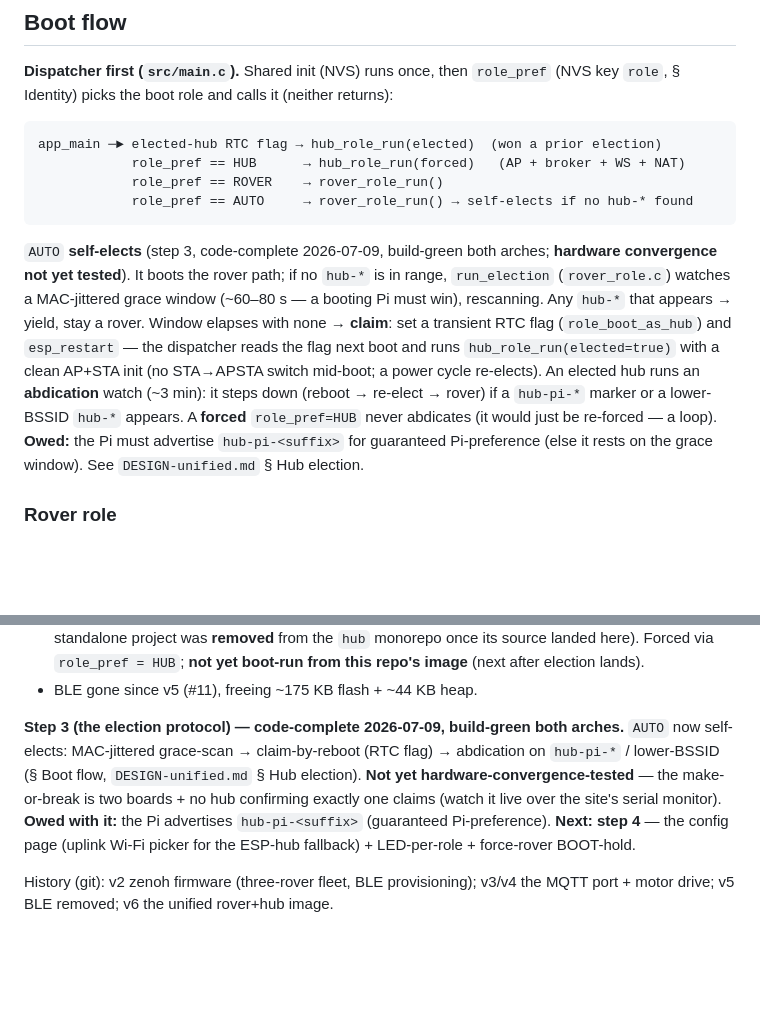
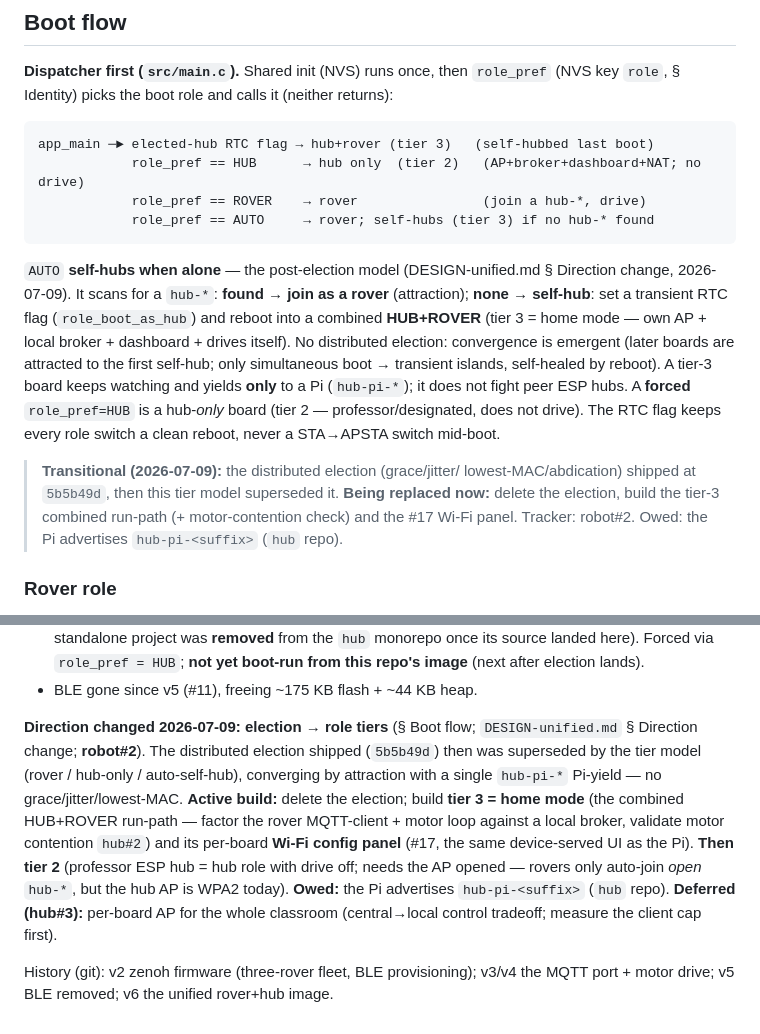
Before and after one commit to better-robotics/robot, a Markdown page: CLAUDE.md, 2 parts joined by grey strips. Rendered like a GitHub page; blank space fills up the shorter version.

````diff
--- a/CLAUDE.md
+++ b/CLAUDE.md
@@ -70,24 +70,28 @@ telemetry), never part of a name. Don't "fix" role-prefixed identifiers
 `role_pref` (NVS key `role`, § Identity) picks the boot role and calls it
 (neither returns):
 ```
-app_main ─► elected-hub RTC flag → hub_role_run(elected)  (won a prior election)
-            role_pref == HUB      → hub_role_run(forced)   (AP + broker + WS + NAT)
-            role_pref == ROVER    → rover_role_run()
-            role_pref == AUTO     → rover_role_run() → self-elects if no hub-* found
+app_main ─► elected-hub RTC flag → hub+rover (tier 3)   (self-hubbed last boot)
+            role_pref == HUB      → hub only  (tier 2)   (AP+broker+dashboard+NAT; no drive)
+            role_pref == ROVER    → rover                (join a hub-*, drive)
+            role_pref == AUTO     → rover; self-hubs (tier 3) if no hub-* found
 ```
-`AUTO` **self-elects** (step 3, code-complete 2026-07-09, build-green both
-arches; **hardware convergence not yet tested**). It boots the rover path; if no
-`hub-*` is in range, `run_election` (`rover_role.c`) watches a MAC-jittered grace
-window (~60–80 s — a booting Pi must win), rescanning. Any `hub-*` that appears →
-yield, stay a rover. Window elapses with none → **claim**: set a transient RTC
-flag (`role_boot_as_hub`) and `esp_restart` — the dispatcher reads the flag next
-boot and runs `hub_role_run(elected=true)` with a clean AP+STA init (no
-STA→APSTA switch mid-boot; a power cycle re-elects). An elected hub runs an
-**abdication** watch (~3 min): it steps down (reboot → re-elect → rover) if a
-`hub-pi-*` marker or a lower-BSSID `hub-*` appears. A **forced** `role_pref=HUB`
-never abdicates (it would just be re-forced — a loop). **Owed:** the Pi must
-advertise `hub-pi-<suffix>` for guaranteed Pi-preference (else it rests on the
-grace window). See `DESIGN-unified.md` § Hub election.
+`AUTO` **self-hubs when alone** — the post-election model (DESIGN-unified.md §
+Direction change, 2026-07-09). It scans for a `hub-*`: **found → join as a
+rover** (attraction); **none → self-hub**: set a transient RTC flag
+(`role_boot_as_hub`) and reboot into a combined **HUB+ROVER** (tier 3 = home
+mode — own AP + local broker + dashboard + drives itself). No distributed
+election: convergence is emergent (later boards are attracted to the first
+self-hub; only simultaneous boot → transient islands, self-healed by reboot). A
+tier-3 board keeps watching and yields **only** to a Pi (`hub-pi-*`); it does not
+fight peer ESP hubs. A **forced** `role_pref=HUB` is a hub-*only* board (tier 2 —
+professor/designated, does not drive). The RTC flag keeps every role switch a
+clean reboot, never a STA→APSTA switch mid-boot.
+
+> **Transitional (2026-07-09):** the distributed election (grace/jitter/
+> lowest-MAC/abdication) shipped at `5b5b49d`, then this tier model superseded
+> it. **Being replaced now:** delete the election, build the tier-3 combined
+> run-path (+ motor-contention check) and the #17 Wi-Fi panel. Tracker:
+> robot#2. Owed: the Pi advertises `hub-pi-<suffix>` (`hub` repo).
 
 ### Rover role
 One radio: Wi-Fi STA + esp-mqtt (BLE removed 2026-07-09 — see below).
@@ -202,14 +206,19 @@ esp-mqtt client) and the 408 KB embedded dashboard coexist in one image.
   **not yet boot-run from this repo's image** (next after election lands).
 - BLE gone since v5 (#11), freeing ~175 KB flash + ~44 KB heap.
 
-**Step 3 (the election protocol) — code-complete 2026-07-09, build-green both
-arches.** `AUTO` now self-elects: MAC-jittered grace-scan → claim-by-reboot (RTC
-flag) → abdication on `hub-pi-*` / lower-BSSID (§ Boot flow, `DESIGN-unified.md`
-§ Hub election). **Not yet hardware-convergence-tested** — the make-or-break is
-two boards + no hub confirming exactly one claims (watch it live over the
-site's serial monitor). **Owed with it:** the Pi advertises `hub-pi-<suffix>`
-(guaranteed Pi-preference). **Next: step 4** — the config page (uplink Wi-Fi
-picker for the ESP-hub fallback) + LED-per-role + force-rover BOOT-hold.
+**Direction changed 2026-07-09: election → role tiers** (§ Boot flow;
+`DESIGN-unified.md` § Direction change; **robot#2**). The distributed election
+shipped (`5b5b49d`) then was superseded by the tier model (rover / hub-only /
+auto-self-hub), converging by attraction with a single `hub-pi-*` Pi-yield — no
+grace/jitter/lowest-MAC. **Active build:** delete the election; build **tier 3 =
+home mode** (the combined HUB+ROVER run-path — factor the rover MQTT-client +
+motor loop against a local broker, validate motor contention `hub#2`) and its
+per-board **Wi-Fi config panel** (#17, the same device-served UI as the Pi).
+**Then tier 2** (professor ESP hub = hub role with drive off; needs the AP opened
+— rovers only auto-join *open* `hub-*`, but the hub AP is WPA2 today). **Owed:**
+the Pi advertises `hub-pi-<suffix>` (`hub` repo). **Deferred (hub#3):** per-board
+AP for the whole classroom (central→local control tradeoff; measure the client
+cap first).
 
 History (git): v2 zenoh firmware (three-rover fleet, BLE provisioning); v3/v4 the
 MQTT port + motor drive; v5 BLE removed; v6 the unified rover+hub image.
````
Also changed, not shown: DESIGN-unified.md (+69 -52 lines).
